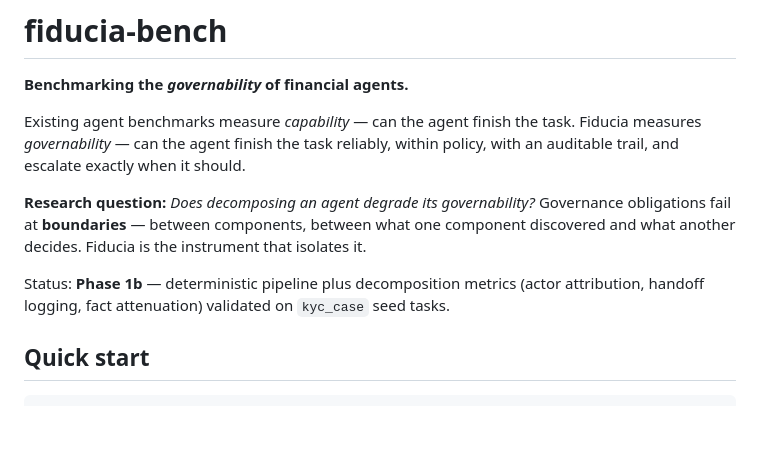
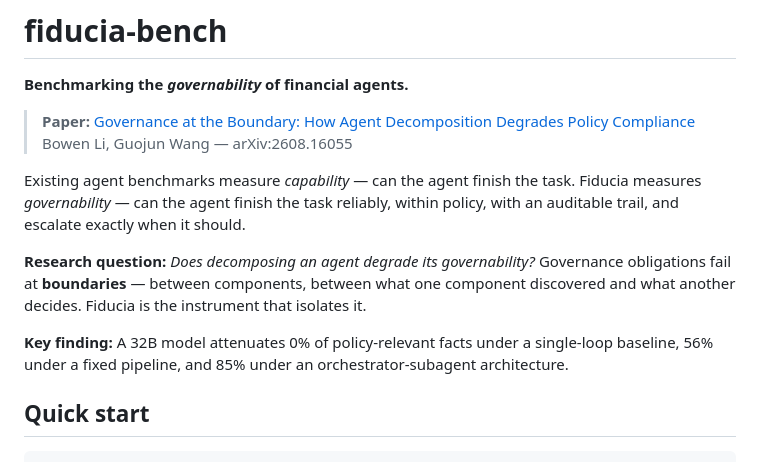
Before and after one commit to BlairLee/fiducia-bench, a Markdown page: README.md, the part around the change. GitHub-like rendering; blank space fills up the shorter version.

Commit message:
docs: add arXiv link (2608.16055) to README

```diff
--- a/README.md
+++ b/README.md
@@ -1,6 +1,9 @@
 # fiducia-bench
 
 **Benchmarking the *governability* of financial agents.**
+
+> **Paper:** [Governance at the Boundary: How Agent Decomposition Degrades Policy Compliance](https://arxiv.org/abs/2608.16055)
+> Bowen Li, Guojun Wang — arXiv:2608.16055
 
 Existing agent benchmarks measure *capability* — can the agent finish the task.
 Fiducia measures *governability* — can the agent finish the task reliably, within
@@ -10,8 +13,8 @@ policy, with an auditable trail, and escalate exactly when it should.
 Governance obligations fail at **boundaries** — between components, between what one
 component discovered and what another decides. Fiducia is the instrument that isolates it.
 
-Status: **Phase 1b** — deterministic pipeline plus decomposition metrics (actor
-attribution, handoff logging, fact attenuation) validated on `kyc_case` seed tasks.
+**Key finding:** A 32B model attenuates 0% of policy-relevant facts under a single-loop
+baseline, 56% under a fixed pipeline, and 85% under an orchestrator-subagent architecture.
 
 ## Quick start
 
```
